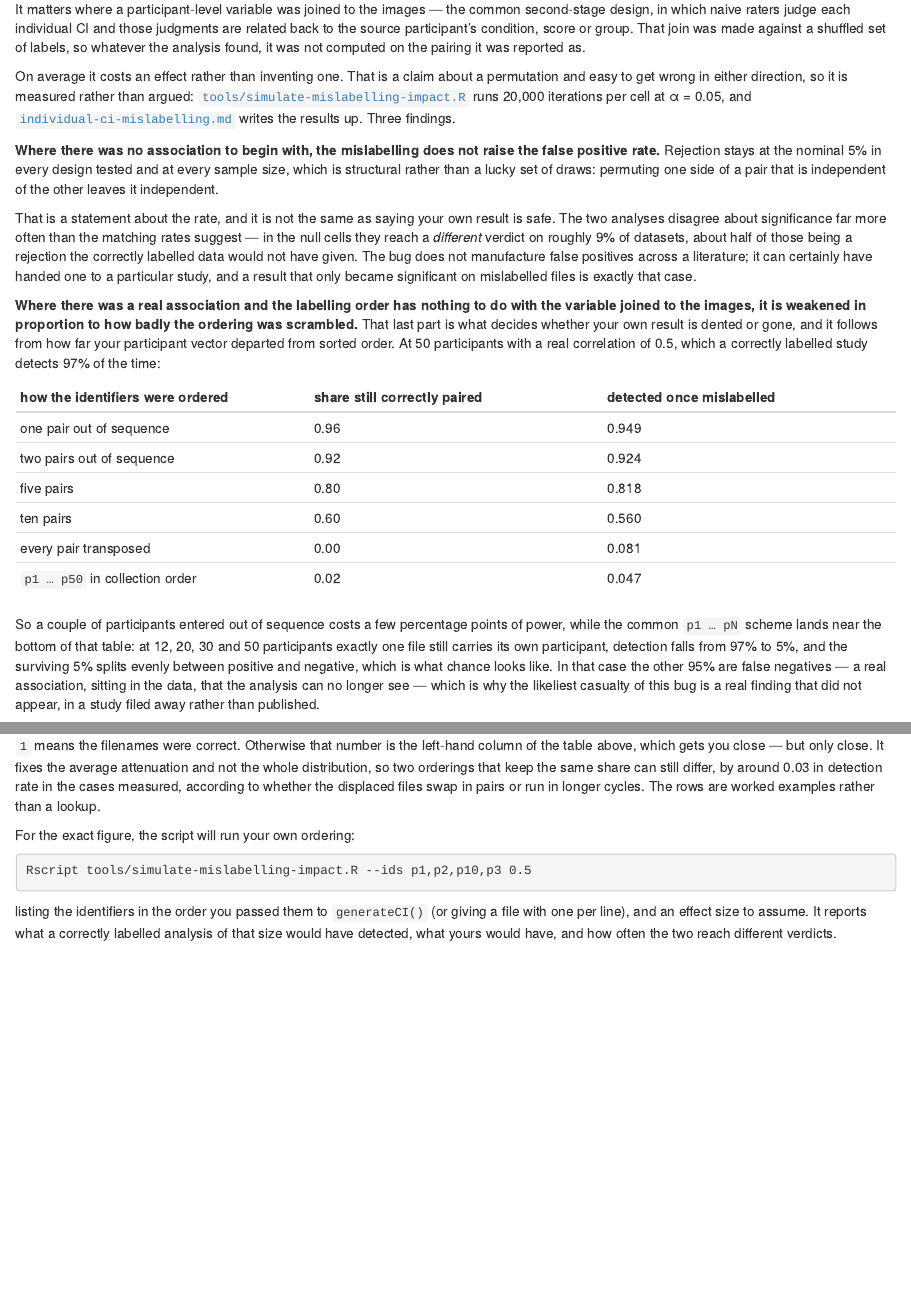
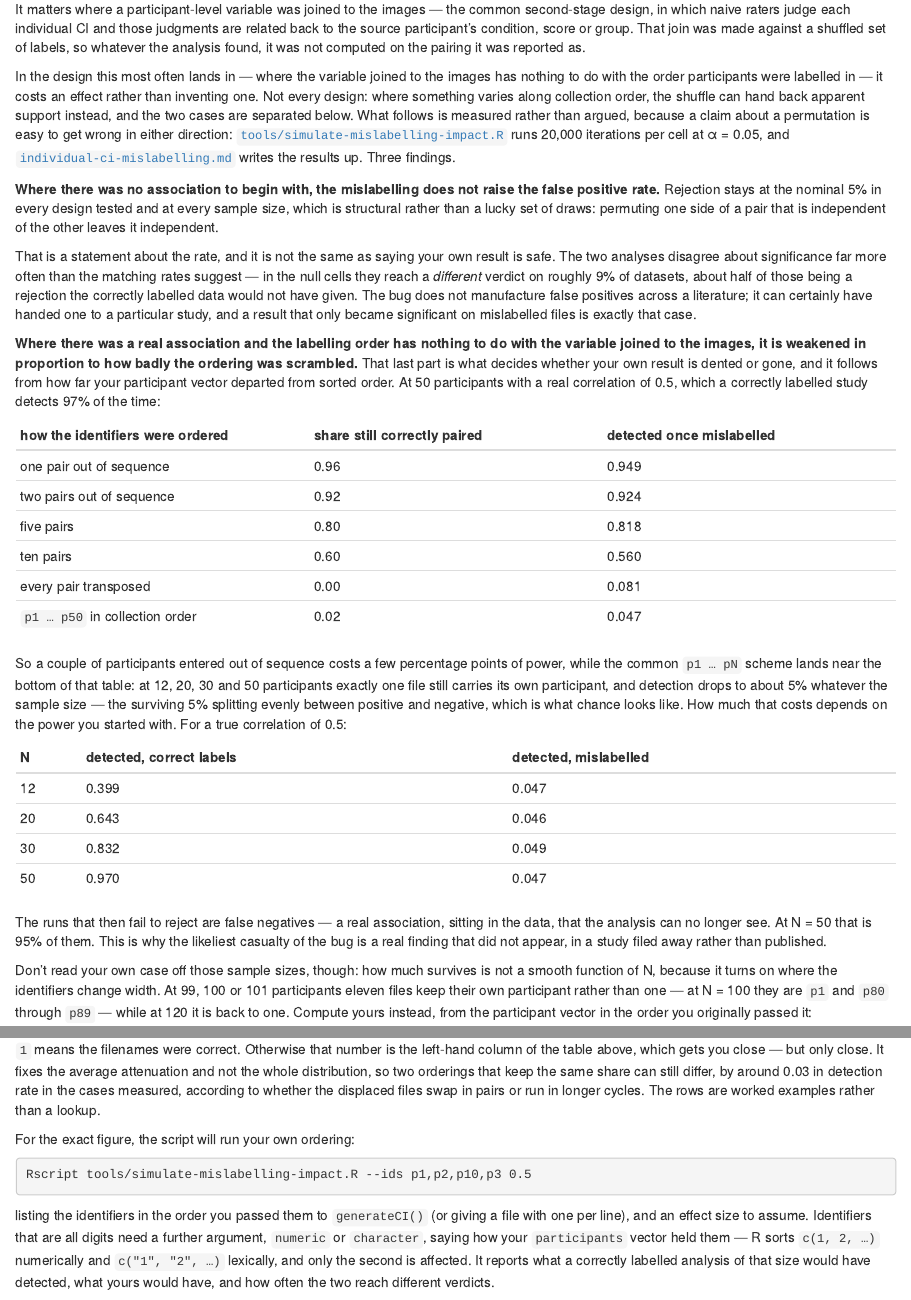
Before and after one commit to rdotsch/rcicr, an R Markdown document (vignettes/articles/rcicr-individual-ci-advisory.Rmd): the page in a window 1100 px wide, from 720 px down, and a second part further down, joined at a grey line. Rendered offline with R 4.5, knitr and Pandoc, with nearby package versions.

Commit message:
Scope two advisory claims to what was measured; require the ID type
Three review findings, two of them in what the advisory tells researchers.

"Detection falls from 97% to 5%" was attached to a list of N = 12, 20, 30 and
50, but 97% is the correctly labelled rate at N = 50 alone; at N = 12 it is
0.399. The mislabelled rate is about 5% at every size, so the passage now says
that and gives the correct-label rate per N in a table, which shows the loss
honestly at each size instead of applying the largest one to all of them.

"On average it costs an effect rather than inventing one" claimed an average
over affected studies. Nothing here samples naming schemes, assignment
designs, nuisance trends or hypothesis directions, so that average is not
measured, and the page itself says as much further down while reporting that
alternating assignment raises hypothesis-consistent rejections in 9 of 12
cells. The opening is now scoped to the design that supports it -- a variable
unrelated to labelling order -- and points at the case that behaves otherwise.
Both announcement drafts carried the same sentence and are corrected.

--ids guessed that all-numeric identifiers were numeric. A character vector
c("1", ..., "12") is affected, and guessing numeric told such a reader their
filenames were correct -- the same false all-clear as the missing-file case,
by another route -- while as.numeric() would silently merge "01" and "1" after
uniqueness had been checked. The type is now required for all-numeric input,
the error shows both readings and the exact command to re-run, and a
conversion that merges identifiers is rejected.

Verified: ambiguous input errors with both readings; character gives 0.083 and
numeric 1.000 for 1..12; "01","1" is refused; non-numeric identifiers are
unaffected by the gate; the full run still completes.

Co-Authored-By: Claude Opus 5 <noreply@anthropic.com>

````diff
--- a/tools/simulate-mislabelling-impact.R
+++ b/tools/simulate-mislabelling-impact.R
@@ -89,7 +82,38 @@
-    cat("identifiers read as numbers, matching participants = c(1, 2, ...);\n")
-    cat(sprintf("  had they been the character strings \"1\", \"2\", ..., %.3f\n",
-                as_char))
-    cat("  of files would have been correctly paired instead.\n")
+  # Type decides the sort, so it cannot be guessed. R sorts a numeric
+  # participants vector numerically, leaving 1:12 unaffected, while the
+  # character vector "1" ... "12" sorts lexically and is affected. Everything
+  # arriving on a command line is a string, so an all-numeric list is ambiguous
+  # and the caller has to say which they had: guessing "numeric" would tell a
+  # character-ID reader their filenames were fine, and as.numeric() would also
+  # collapse "01" and "1" into one participant after uniqueness was checked.
+  numeric_looking <- !any(is.na(suppressWarnings(as.numeric(ids))))
+  if (numeric_looking) {
+    type <- if (length(args) >= 5) args[5] else NA_character_
+    if (is.na(type) || !type %in% c("numeric", "character")) {
+      stop("these identifiers are all numbers, and the answer depends on how ",
+           "they were stored.\n",
+           "  participants = c(1, 2, ...)       -> sorted numerically, ",
+           "usually unaffected\n",
+           "  participants = c(\"1\", \"2\", ...) -> sorted lexically, ",
+           "affected from the tenth on\n",
+           "  Re-run with a fifth argument, numeric or character, e.g.\n",
+           "    --ids ", args[2], " ", if (is.na(args[3])) "0.5" else args[3],
+           " ", if (is.na(args[4])) "20000" else args[4], " character",
+           call. = FALSE)
+    }
+    if (type == "numeric") {
+      converted <- as.numeric(ids)
+      if (length(unique(converted)) != length(unique(ids))) {
+        stop("reading these as numbers merges identifiers that differ as text ",
+             "(\"01\" and \"1\", say); they must have been character",
+             call. = FALSE)
+      }
+      ids <- converted
+      cat("identifiers read as numbers, matching participants = c(1, 2, ...)\n")
+    } else {
+      cat("identifiers read as character strings, matching ",
+          "participants = c(\"1\", \"2\", ...)\n", sep = "")
+    }
   }
   n <- length(unique(ids))
   perm <- mislabel_perm(ids)
--- a/vignettes/articles/rcicr-individual-ci-advisory.Rmd
+++ b/vignettes/articles/rcicr-individual-ci-advisory.Rmd
@@ -52,8 +52,11 @@
 a shuffled set of labels, so whatever the analysis found, it was not computed on the pairing it
 was reported as.
 
-On average it costs an effect rather than inventing one. That is a claim about a permutation and
-easy to get wrong in either direction, so it is measured rather than argued:
+In the design this most often lands in — where the variable joined to the images has nothing to
+do with the order participants were labelled in — it costs an effect rather than inventing one.
+Not every design: where something varies along collection order, the shuffle can hand back
+apparent support instead, and the two cases are separated below. What follows is measured rather
+than argued, because a claim about a permutation is easy to get wrong in either direction:
 [`tools/simulate-mislabelling-impact.R`](https://github.com/rdotsch/rcicr/blob/main/tools/simulate-mislabelling-impact.R)
 runs 20,000 iterations per cell at α = 0.05, and
 [`individual-ci-mislabelling.md`](https://github.com/rdotsch/rcicr/blob/main/notes/individual-ci-mislabelling.md#what-it-did-to-a-second-stage-analysis)
@@ -89,11 +92,22 @@
 
 So a couple of participants entered out of sequence costs a few percentage points of power,
 while the common `p1 … pN` scheme lands near the bottom of that table: at 12, 20, 30 and 50
-participants exactly one file still carries its own participant, detection falls from 97% to 5%,
-and the surviving 5% splits evenly between positive and negative, which is what chance looks
-like. In that case the other 95% are false negatives — a real association, sitting in the data,
-that the analysis can no longer see — which is why the likeliest casualty of this bug is a real
-finding that did not appear, in a study filed away rather than published.
+participants exactly one file still carries its own participant, and detection drops to about 5%
+whatever the sample size — the surviving 5% splitting evenly between positive and negative,
+which is what chance looks like. How much that costs depends on the power you started with. For
+a true correlation of 0.5:
+
+| N | detected, correct labels | detected, mislabelled |
+|---|---|---|
+| 12 | 0.399 | 0.047 |
+| 20 | 0.643 | 0.046 |
+| 30 | 0.832 | 0.049 |
+| 50 | 0.970 | 0.047 |
+
+The runs that then fail to reject are false negatives — a real association, sitting in the data,
+that the analysis can no longer see. At N = 50 that is 95% of them. This is why the likeliest
+casualty of the bug is a real finding that did not appear, in a study filed away rather than
+published.
 
 Don't read your own case off those sample sizes, though: how much survives is not a smooth
 function of N, because it turns on where the identifiers change width. At 99, 100 or 101
@@ -119,7 +133,9 @@
 ```
 
 listing the identifiers in the order you passed them to `generateCI()` (or giving a file with
-one per line), and an effect size to assume. It reports what a correctly labelled analysis of
+one per line), and an effect size to assume. Identifiers that are all digits need a further
+argument, `numeric` or `character`, saying how your `participants` vector held them — R sorts
+`c(1, 2, …)` numerically and `c("1", "2", …)` lexically, and only the second is affected. It reports what a correctly labelled analysis of
 that size would have detected, what yours would have, and how often the two reach different
 verdicts.
 
````
Also changed, not shown: tools/simulate-mislabelling-impact.R (13 more changed lines).
